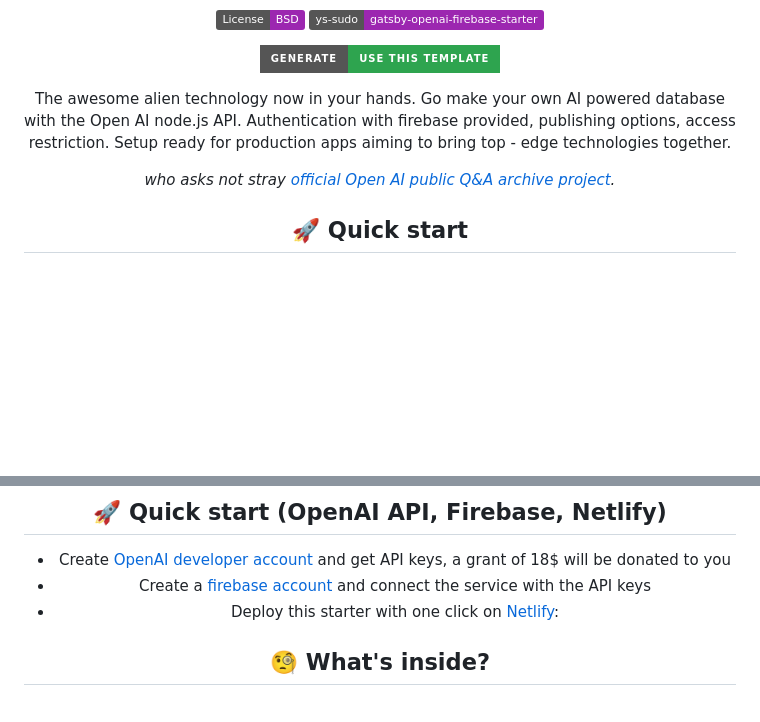
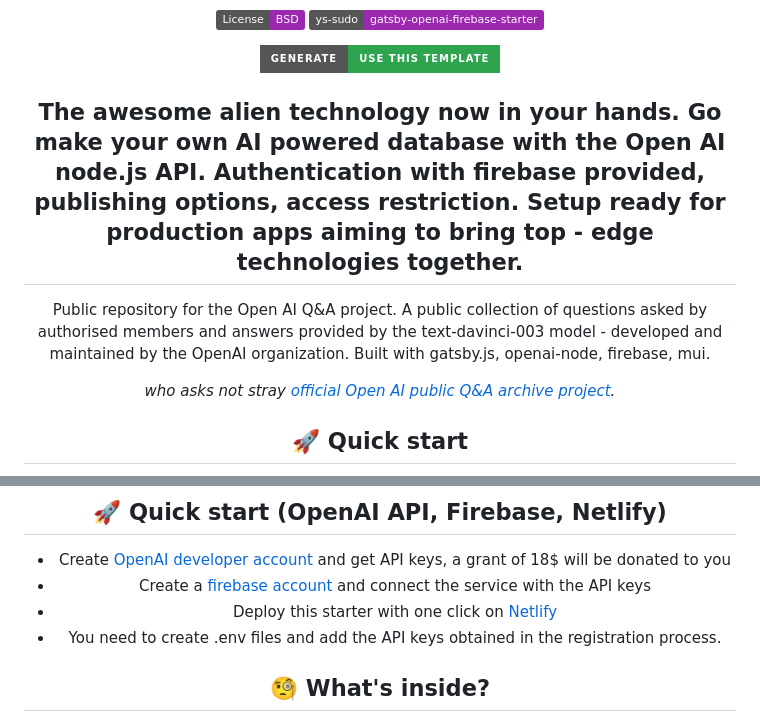
Before and after one commit to Ys-sudo/gatsby-openai-firebase-starter, a Markdown page: README.md, 2 parts joined by grey strips. GitHub-like rendering; badges without logos; blank space fills up the shorter version.

```diff
--- a/README.md
+++ b/README.md
@@ -30,7 +30,9 @@
 
 
 
-The awesome alien technology now in your hands. Go make your own AI powered database with the Open AI node.js API. Authentication with firebase provided, publishing options, access restriction. Setup ready for production apps aiming to bring top - edge technologies together.
+## The awesome alien technology now in your hands. Go make your own AI powered database with the Open AI node.js API. Authentication with firebase provided, publishing options, access restriction. Setup ready for production apps aiming to bring top - edge technologies together.
+
+Public repository for the Open AI Q&A project. A public collection of questions asked by authorised members and answers provided by the text-davinci-003 model - developed and maintained by the OpenAI organization. Built with gatsby.js, openai-node, firebase, mui.
 
 _who asks not stray [official Open AI public Q&A archive project](https://open-q-and-ai.netlify.app/archives)._
 
@@ -62,7 +64,9 @@ _who asks not stray [official Open AI public Q&A archive project](https://open-q
 ## 🚀 Quick start (OpenAI API, Firebase, Netlify)
 - Create [OpenAI developer account](https://platform.openai.com/docs/introduction) and get API keys, a grant of 18$ will be donated to you
 - Create a [firebase account](https://firebase.google.com) and connect the service with the API keys
-- Deploy this starter with one click on [Netlify](https://app.netlify.com/):
+- Deploy this starter with one click on [Netlify](https://app.netlify.com/)
+- You need to create .env files and add the API keys obtained in the registration process.
+
 
 
 ## 🧐 What's inside?
```
